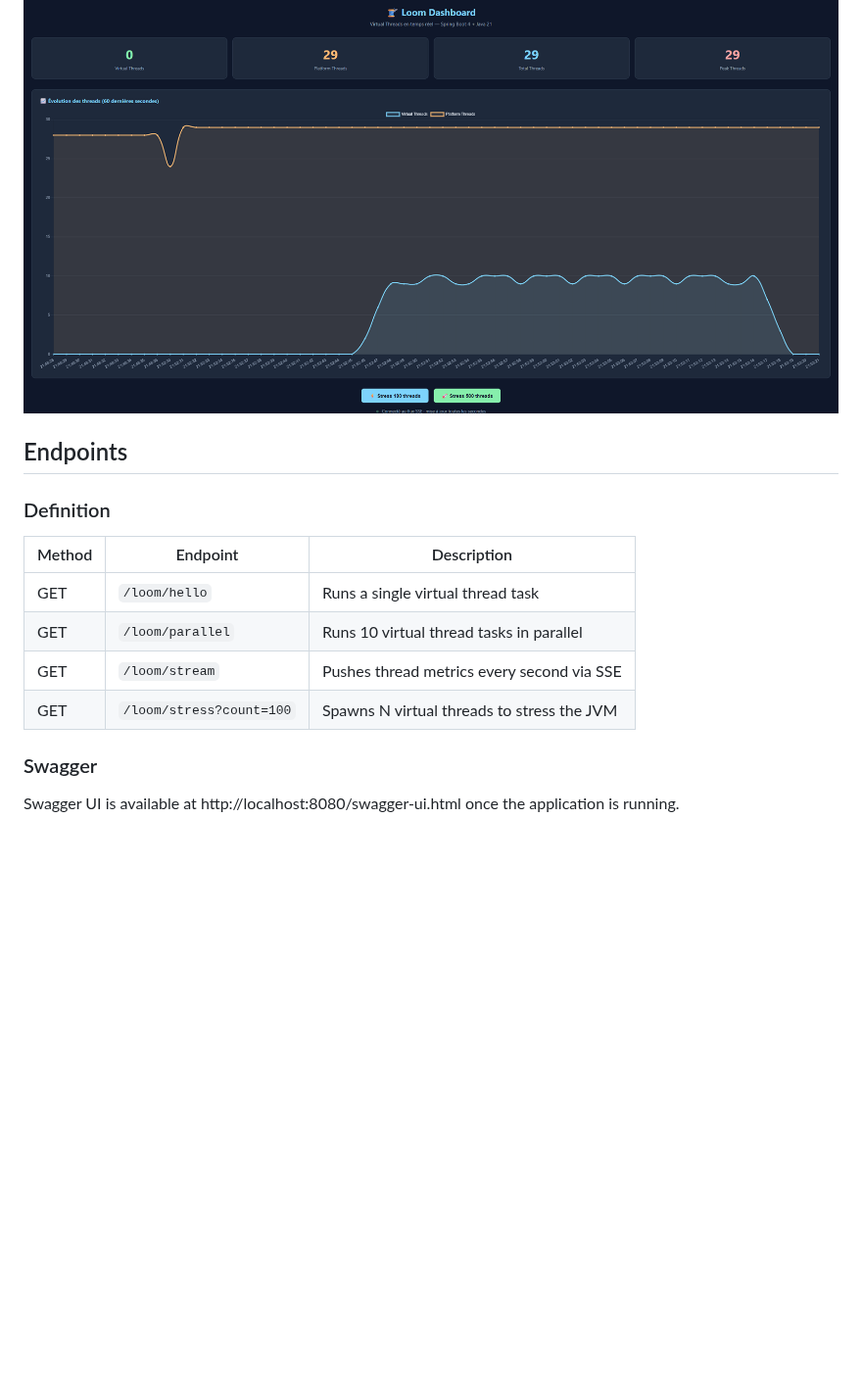
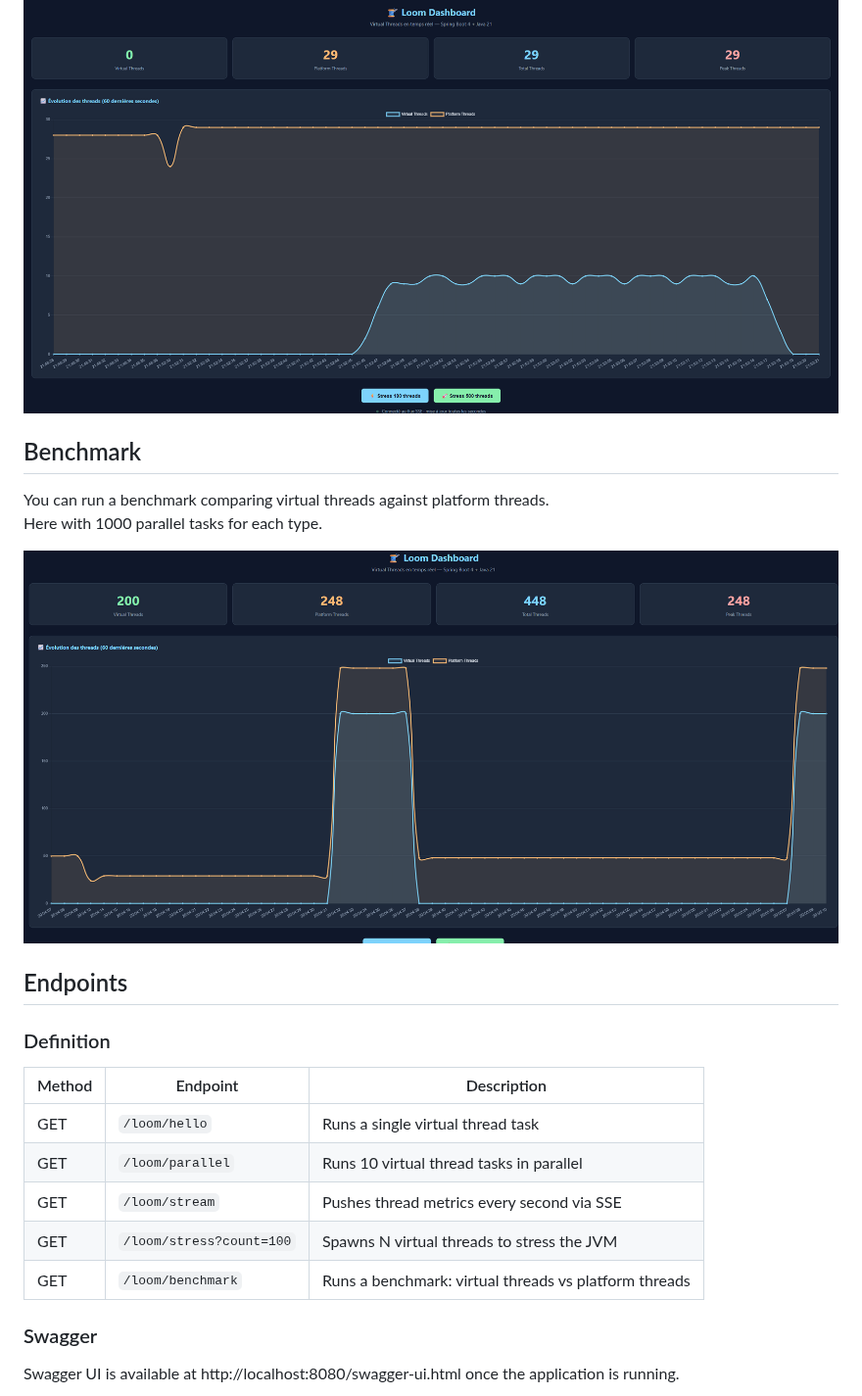
Before and after one commit to mickablondo/loom-spring-playground, a Markdown page: README.md, the part around the change. Shown at 98% size. Drawn GitHub-style; pictures changed too: docs/images/benchmark.png (added); blank space fills up the shorter version.

Commit message:
feat: add benchmark test

```diff
--- a/README.md
+++ b/README.md
@@ -38,16 +38,24 @@ You can tweak the following values in application.properties:
 
 ![img.png](docs/images/dashboard_tempo.png)
 
+## Benchmark
+
+You can run a benchmark comparing virtual threads against platform threads.
+Here with 1000 parallel tasks for each type.
+
+![Benchmark results](docs/images/benchmark.png)
+
 ## Endpoints
 
 ### Definition
 
-| Method | Endpoint                 | Description                                |
-|--------|--------------------------|--------------------------------------------|
-| GET    | `/loom/hello`            | Runs a single virtual thread task          |
-| GET    | `/loom/parallel`         | Runs 10 virtual thread tasks in parallel   |
-| GET    | `/loom/stream`           | Pushes thread metrics every second via SSE |
-| GET    | `/loom/stress?count=100` | Spawns N virtual threads to stress the JVM |
+| Method | Endpoint                 | Description                                           |
+|--------|--------------------------|-------------------------------------------------------|
+| GET    | `/loom/hello`            | Runs a single virtual thread task                     |
+| GET    | `/loom/parallel`         | Runs 10 virtual thread tasks in parallel              |
+| GET    | `/loom/stream`           | Pushes thread metrics every second via SSE            |
+| GET    | `/loom/stress?count=100` | Spawns N virtual threads to stress the JVM            |
+| GET    | `/loom/benchmark`        | Runs a benchmark: virtual threads vs platform threads |
 
 ### Swagger
 
```
Also changed, not shown: 2 other files.
